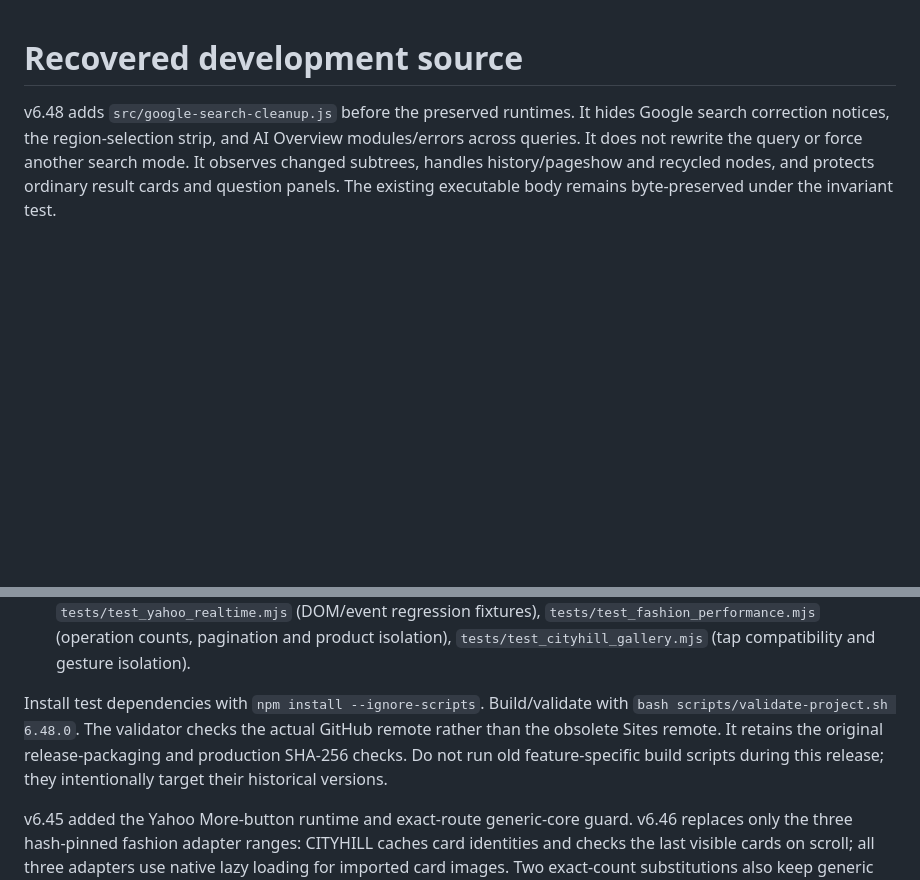
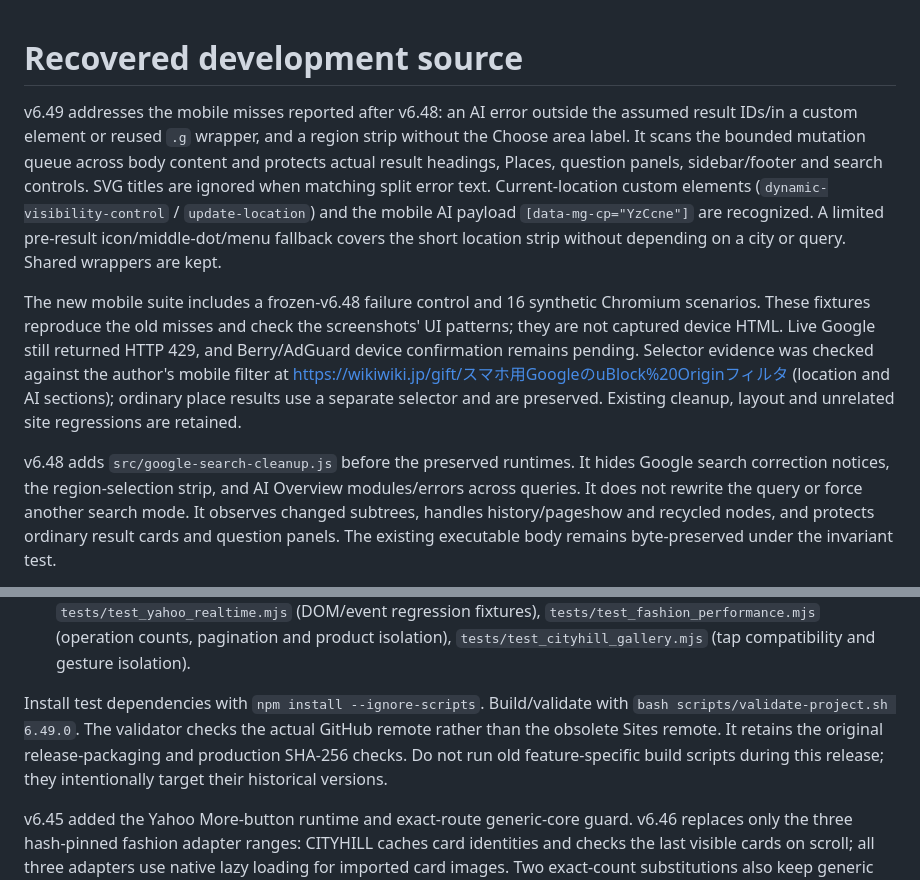
Before and after one commit to hiro191u3n2/android-autopager-update, a Markdown page: DEVELOPMENT.md, 2 parts joined by grey strips. GitHub-like rendering; blank space fills up the shorter version.

Commit message:
Release v6.49.0: fix mobile Google AI and location misses (DEVELOPMENT.md)

```diff
--- a/DEVELOPMENT.md
+++ b/DEVELOPMENT.md
@@ -1,4 +1,8 @@
 # Recovered development source
+
+v6.49 addresses the mobile misses reported after v6.48: an AI error outside the assumed result IDs/in a custom element or reused `.g` wrapper, and a region strip without the Choose area label. It scans the bounded mutation queue across body content and protects actual result headings, Places, question panels, sidebar/footer and search controls. SVG titles are ignored when matching split error text. Current-location custom elements (`dynamic-visibility-control` / `update-location`) and the mobile AI payload `[data-mg-cp="YzCcne"]` are recognized. A limited pre-result icon/middle-dot/menu fallback covers the short location strip without depending on a city or query. Shared wrappers are kept.
+
+The new mobile suite includes a frozen-v6.48 failure control and 16 synthetic Chromium scenarios. These fixtures reproduce the old misses and check the screenshots' UI patterns; they are not captured device HTML. Live Google still returned HTTP 429, and Berry/AdGuard device confirmation remains pending. Selector evidence was checked against the author's mobile filter at https://wikiwiki.jp/gift/スマホ用GoogleのuBlock%20Originフィルタ (location and AI sections); ordinary place results use a separate selector and are preserved. Existing cleanup, layout and unrelated site regressions are retained.
 
 v6.48 adds `src/google-search-cleanup.js` before the preserved runtimes. It hides Google search correction notices, the region-selection strip, and AI Overview modules/errors across queries. It does not rewrite the query or force another search mode. It observes changed subtrees, handles history/pageshow and recycled nodes, and protects ordinary result cards and question panels. The existing executable body remains byte-preserved under the invariant test.
 
@@ -14,7 +18,7 @@ The owner approved reconstruction from the public GitHub main branch on 2026-10-
 - Current modules: `src/yahoo-realtime-autopager.js`, `src/cityhill-gallery-compat.js`, `src/fashion-product-guard.js`, and the three fashion listing adapters.
 - Tests: `scripts/test-buzzap.mjs` (preservation, metadata, syntax and host isolation), `tests/test_yahoo_realtime.mjs` (DOM/event regression fixtures), `tests/test_fashion_performance.mjs` (operation counts, pagination and product isolation), `tests/test_cityhill_gallery.mjs` (tap compatibility and gesture isolation).
 
-Install test dependencies with `npm install --ignore-scripts`. Build/validate with `bash scripts/validate-project.sh 6.48.0`. The validator checks the actual GitHub remote rather than the obsolete Sites remote. It retains the original release-packaging and production SHA-256 checks. Do not run old feature-specific build scripts during this release; they intentionally target their historical versions.
+Install test dependencies with `npm install --ignore-scripts`. Build/validate with `bash scripts/validate-project.sh 6.49.0`. The validator checks the actual GitHub remote rather than the obsolete Sites remote. It retains the original release-packaging and production SHA-256 checks. Do not run old feature-specific build scripts during this release; they intentionally target their historical versions.
 
 v6.45 added the Yahoo More-button runtime and exact-route generic-core guard. v6.46 replaces only the three hash-pinned fashion adapter ranges: CITYHILL caches card identities and checks the last visible cards on scroll; all three adapters use native lazy loading for imported card images. Two exact-count substitutions also keep generic imported commerce-card images lazy (Product microdata or standard card classes); Google/Buzzap and non-commerce image behavior stay unchanged, verified by `tests/test_generic_commerce_images.mjs`. A product-detail guard runs before generic content scoring. CITYHILL gallery compatibility uses existing Swiper instances after a stationary tap only when native selection did not complete. It does not clone gallery nodes, rewrite main images, prevent default events, or poll during scrolling. Other legacy executable bytes are restored and compared exactly in the preservation test.
 
```
